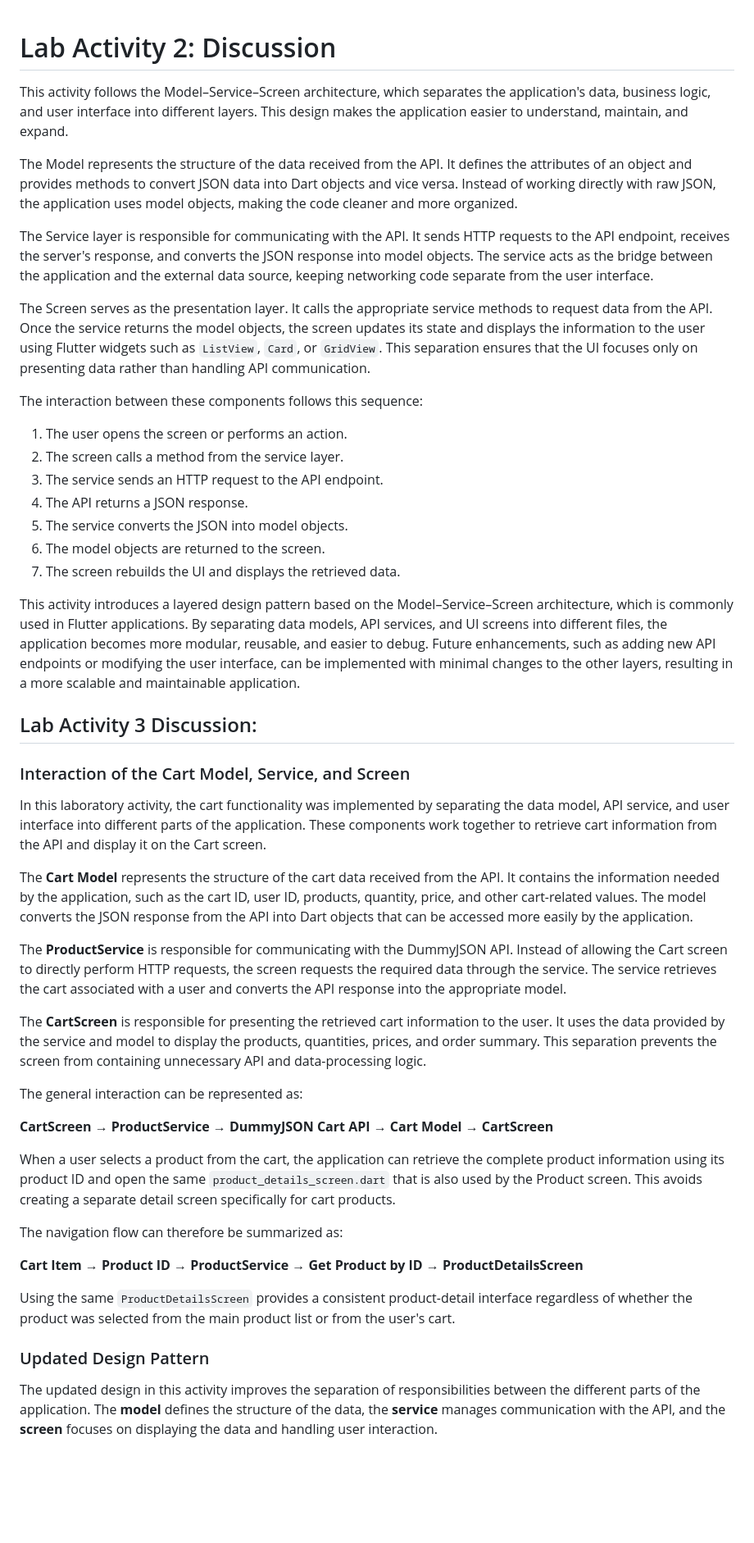
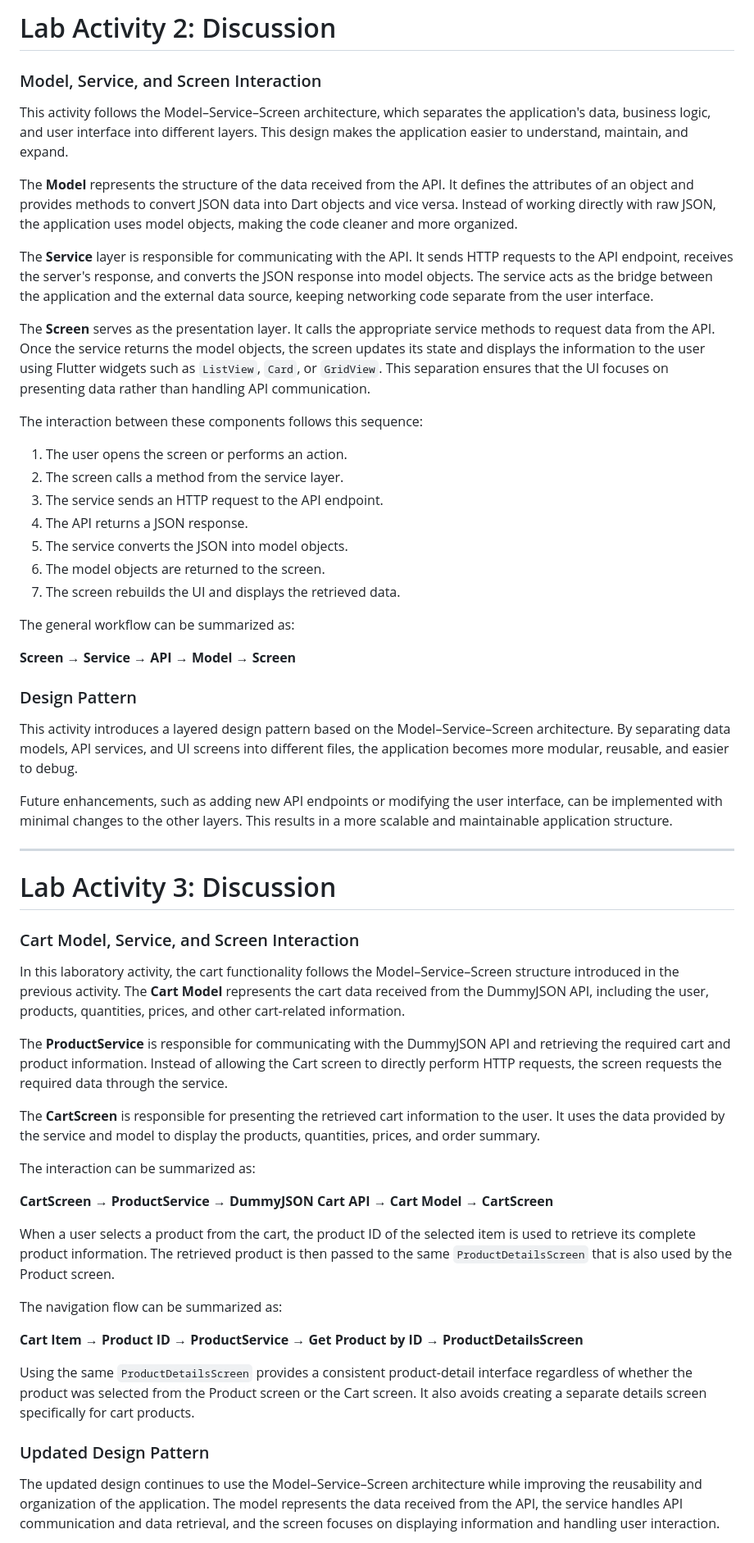
Before and after one commit to pillowwillowow/advmobprog2627, a Markdown page: README.md, the part around one of its changes. Shown at 82% size. Drawn GitHub-style; blank space fills up the shorter version.

```diff
--- a/README.md
+++ b/README.md
@@ -1,13 +1,14 @@
+# Lab Activity 2: Discussion
 
-# Lab Activity 2: Discussion
+### Model, Service, and Screen Interaction
 
 This activity follows the Model–Service–Screen architecture, which separates the application's data, business logic, and user interface into different layers. This design makes the application easier to understand, maintain, and expand.
 
-The Model represents the structure of the data received from the API. It defines the attributes of an object and provides methods to convert JSON data into Dart objects and vice versa. Instead of working directly with raw JSON, the application uses model objects, making the code cleaner and more organized.
+The **Model** represents the structure of the data received from the API. It defines the attributes of an object and provides methods to convert JSON data into Dart objects and vice versa. Instead of working directly with raw JSON, the application uses model objects, making the code cleaner and more organized.
 
-The Service layer is responsible for communicating with the API. It sends HTTP requests to the API endpoint, receives the server's response, and converts the JSON response into model objects. The service acts as the bridge between the application and the external data source, keeping networking code separate from the user interface.
+The **Service** layer is responsible for communicating with the API. It sends HTTP requests to the API endpoint, receives the server's response, and converts the JSON response into model objects. The service acts as the bridge between the application and the external data source, keeping networking code separate from the user interface.
 
-The Screen serves as the presentation layer. It calls the appropriate service methods to request data from the API. Once the service returns the model objects, the screen updates its state and displays the information to the user using Flutter widgets such as `ListView`, `Card`, or `GridView`. This separation ensures that the UI focuses only on presenting data rather than handling API communication.
+The **Screen** serves as the presentation layer. It calls the appropriate service methods to request data from the API. Once the service returns the model objects, the screen updates its state and displays the information to the user using Flutter widgets such as `ListView`, `Card`, or `GridView`. This separation ensures that the UI focuses on presenting data rather than handling API communication.
 
 The interaction between these components follows this sequence:
 
@@ -19,33 +20,41 @@ The interaction between these components follows this sequence:
 6. The model objects are returned to the screen.
 7. The screen rebuilds the UI and displays the retrieved data.
 
-This activity introduces a layered design pattern based on the Model–Service–Screen architecture, which is commonly used in Flutter applications. By separating data models, API services, and UI screens into different files, the application becomes more modular, reusable, and easier to debug. Future enhancements, such as adding new API endpoints or modifying the user interface, can be implemented with minimal changes to the other layers, resulting in a more scalable and maintainable application.
+The general workflow can be summarized as:
 
-## Lab Activity 3 Discussion:
+**Screen → Service → API → Model → Screen**
 
-### Interaction of the Cart Model, Service, and Screen
+### Design Pattern
 
-In this laboratory activity, the cart functionality was implemented by separating the data model, API service, and user interface into different parts of the application. These components work together to retrieve cart information from the API and display it on the Cart screen.
+This activity introduces a layered design pattern based on the Model–Service–Screen architecture. By separating data models, API services, and UI screens into different files, the application becomes more modular, reusable, and easier to debug.
 
-The **Cart Model** represents the structure of the cart data received from the API. It contains the information needed by the application, such as the cart ID, user ID, products, quantity, price, and other cart-related values. The model converts the JSON response from the API into Dart objects that can be accessed more easily by the application.
+Future enhancements, such as adding new API endpoints or modifying the user interface, can be implemented with minimal changes to the other layers. This results in a more scalable and maintainable application structure.
 
-The **ProductService** is responsible for communicating with the DummyJSON API. Instead of allowing the Cart screen to directly perform HTTP requests, the screen requests the required data through the service. The service retrieves the cart associated with a user and converts the API response into the appropriate model.
+---
 
-The **CartScreen** is responsible for presenting the retrieved cart information to the user. It uses the data provided by the service and model to display the products, quantities, prices, and order summary. This separation prevents the screen from containing unnecessary API and data-processing logic.
+# Lab Activity 3: Discussion
 
-The general interaction can be represented as:
+### Cart Model, Service, and Screen Interaction
+
+In this laboratory activity, the cart functionality follows the Model–Service–Screen structure introduced in the previous activity. The **Cart Model** represents the cart data received from the DummyJSON API, including the user, products, quantities, prices, and other cart-related information.
+
+The **ProductService** is responsible for communicating with the DummyJSON API and retrieving the required cart and product information. Instead of allowing the Cart screen to directly perform HTTP requests, the screen requests the required data through the service.
+
+The **CartScreen** is responsible for presenting the retrieved cart information to the user. It uses the data provided by the service and model to display the products, quantities, prices, and order summary.
+
+The interaction can be summarized as:
 
 **CartScreen → ProductService → DummyJSON Cart API → Cart Model → CartScreen**
 
-When a user selects a product from the cart, the application can retrieve the complete product information using its product ID and open the same `product_details_screen.dart` that is also used by the Product screen. This avoids creating a separate detail screen specifically for cart products.
+When a user selects a product from the cart, the product ID of the selected item is used to retrieve its complete product information. The retrieved product is then passed to the same `ProductDetailsScreen` that is also used by the Product screen.
 
-The navigation flow can therefore be summarized as:
+The navigation flow can be summarized as:
 
 **Cart Item → Product ID → ProductService → Get Product by ID → ProductDetailsScreen**
 
-Using the same `ProductDetailsScreen` provides a consistent product-detail interface regardless of whether the product was selected from the main product list or from the user's cart.
+Using the same `ProductDetailsScreen` provides a consistent product-detail interface regardless of whether the product was selected from the Product screen or the Cart screen. It also avoids creating a separate details screen specifically for cart products.
 
 ### Updated Design Pattern
 
-The updated design in this activity improves the separation of responsibilities between the different parts of the application. The **model** defines the structure of the data, the **service** manages communication with the API, and the **screen** focuses on displaying the data and handling user interaction.
+The updated design continues to use the Model–Service–Screen architecture while improving the reusability and organization of the application. The model represents the data received from the API, the service handles API communication and data retrieval, and the screen focuses on displaying information and handling user interaction.
 
```
Also changed, not shown: other parts of README.md (+80 -35 lines).
